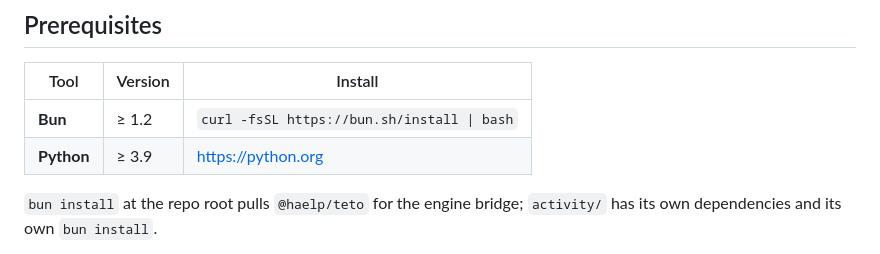
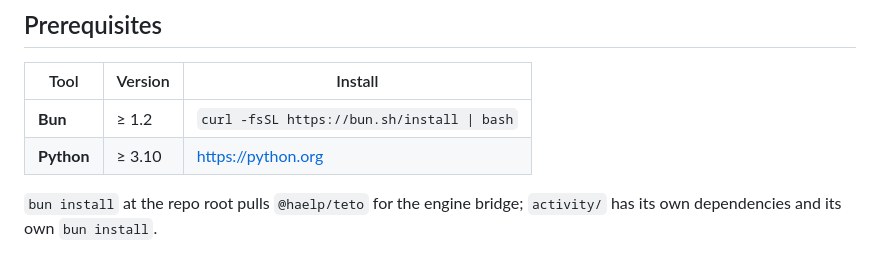
Before and after one commit to tetrisuci/BaronChairStair, a Markdown page: README.md, the part around the change. Rendered like a GitHub page.

Commit message:
docs: raise the Python floor from 3.9 to 3.10
discord_bot.py uses PEP-604 union annotations (e.g. `-> dict | None`
at def time) without `from __future__ import annotations`, so on 3.9
import fails outright with "TypeError: unsupported operand type(s)
for |": the documented floor could never boot the bot.

3.10 is the first release with PEP-604 support at runtime; a syntax
scan found nothing requiring 3.11+ (no except*, typing.Self, or
tomllib). Python 3.14 additionally verified working end to end.

```diff
--- a/README.md
+++ b/README.md
@@ -222,7 +222,7 @@ the picker shows every command twice — which is what `check_dupes.py` detects.
 | Tool | Version | Install |
 |------|---------|---------|
 | **Bun** | ≥ 1.2 | `curl -fsSL https://bun.sh/install \| bash` |
-| **Python** | ≥ 3.9 | https://python.org |
+| **Python** | ≥ 3.10 | https://python.org |
 
 `bun install` at the repo root pulls `@haelp/teto` for the engine bridge;
 `activity/` has its own dependencies and its own `bun install`.
```
